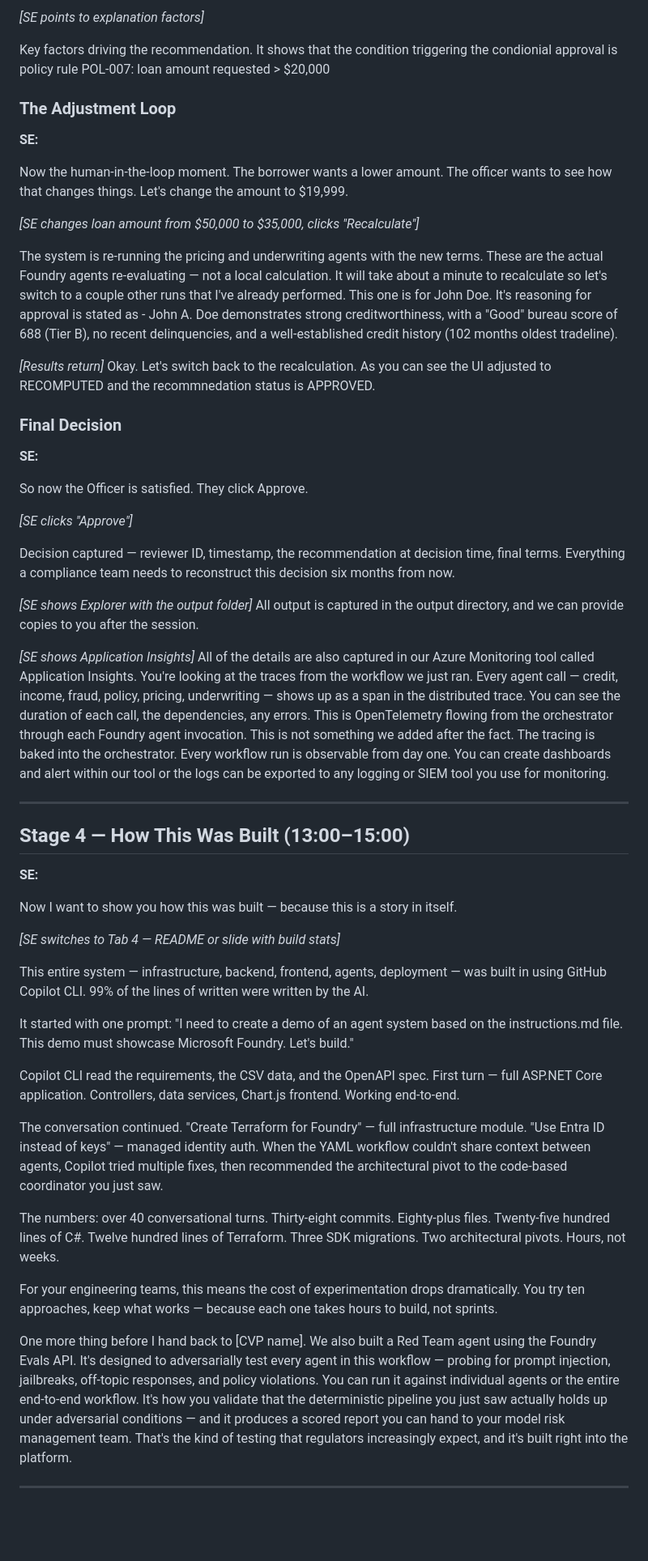
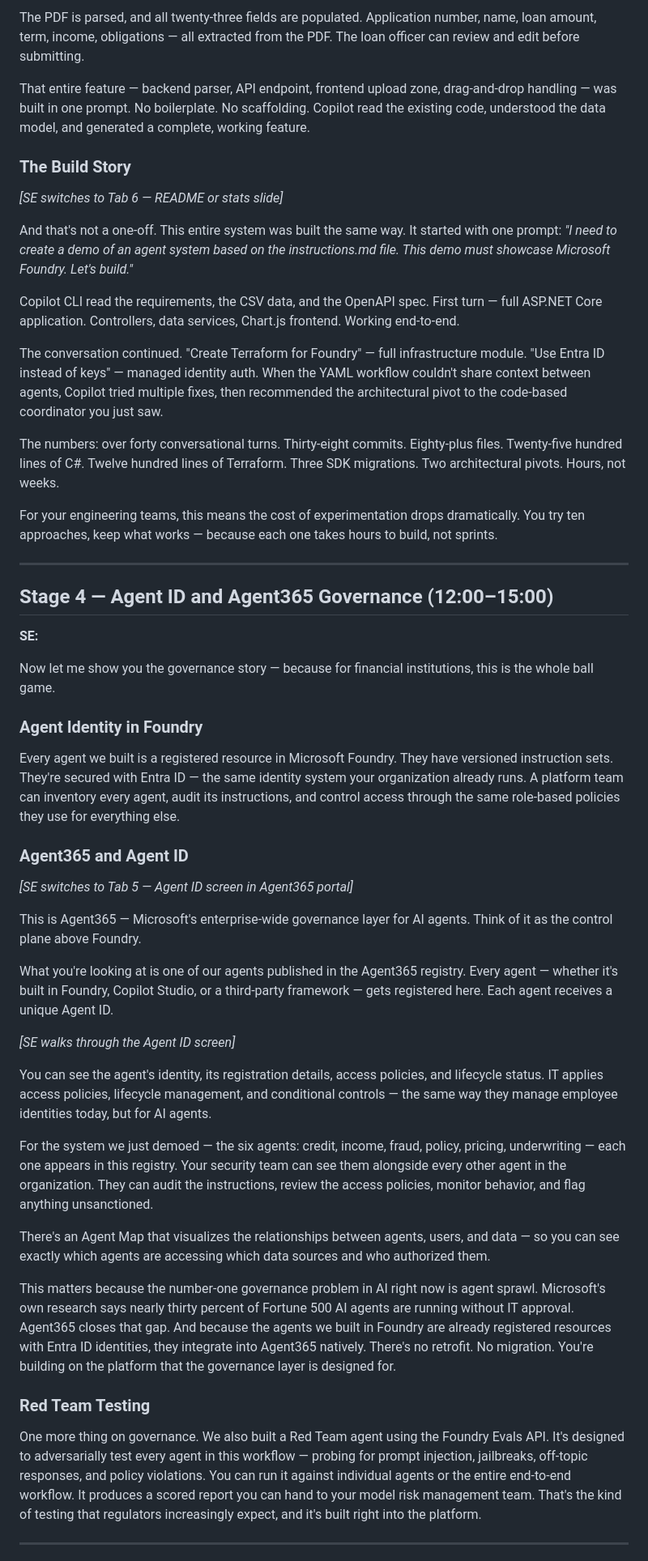
Before and after one commit to briandenicola/loan-originations-demo, a Markdown page: .assets/demo-transcript.md, the part around one of its changes. Shown at 81% size. Drawn GitHub-style; blank space fills up the shorter version.

```diff
--- a/.assets/demo-transcript.md
+++ b/.assets/demo-transcript.md
@@ -87,62 +122,55 @@ The sole condition to be resolved before approval is the standard collateral val
 
-*[SE points to explanation factors]*
+The PDF is parsed, and all twenty-three fields are populated. Application number, name, loan amount, term, income, obligations — all extracted from the PDF. The loan officer can review and edit before submitting.
 
-Key factors driving the recommendation. It shows that the condition triggering the condionial approval is policy rule POL-007: loan amount requested > $20,000
+That entire feature — backend parser, API endpoint, frontend upload zone, drag-and-drop handling — was built in one prompt. No boilerplate. No scaffolding. Copilot read the existing code, understood the data model, and generated a complete, working feature.
 
-### The Adjustment Loop
+### The Build Story
 
-**SE:**
+*[SE switches to Tab 6 — README or stats slide]*
 
-Now the human-in-the-loop moment. The borrower wants a lower amount. The officer wants to see how that changes things. Let's change the amount to $19,999.
-
-*[SE changes loan amount from $50,000 to $35,000, clicks "Recalculate"]*
-
-The system is re-running the pricing and underwriting agents with the new terms. These are the actual Foundry agents re-evaluating — not a local calculation.  It will take about a minute to recalculate so let's switch to a couple other runs that I've already performed.  This one is for John Doe.  It's reasoning for approval is stated as - John A. Doe demonstrates strong creditworthiness, with a "Good" bureau score of 688 (Tier B), no recent delinquencies, and a well-established credit history (102 months oldest tradeline).
-
-*[Results return]*
-Okay. Let's switch back to the recalculation.  As you can see the UI adjusted to RECOMPUTED and the recommnedation status is APPROVED.
-
-### Final Decision
-
-**SE:**
-
-So now the Officer is satisfied. They click Approve.
-
-*[SE clicks "Approve"]*
-
-Decision captured — reviewer ID, timestamp, the recommendation at decision time, final terms. Everything a compliance team needs to reconstruct this decision six months from now.
-
-*[SE shows Explorer with the output folder]*
-All output is captured in the output directory, and we can provide copies to you after the session.
-
-
-*[SE shows Application Insights]*
-All of the details are also captured in our Azure Monitoring tool called Application Insights. You're looking at the traces from the workflow we just ran. Every agent call — credit, income, fraud, policy, pricing, underwriting — shows up as a span in the distributed trace. You can see the duration of each call, the dependencies, any errors. This is OpenTelemetry flowing from the orchestrator through each Foundry agent invocation. This is not something we added after the fact. The tracing is baked into the orchestrator. Every workflow run is observable from day one.
-You can create dashboards and alert within our tool or the logs can be exported to any logging or SIEM tool you use for monitoring.
-
----
-
-## Stage 4 — How This Was Built (13:00–15:00)
-
-**SE:**
-
-Now I want to show you how this was built — because this is a story in itself.
-
-*[SE switches to Tab 4 — README or slide with build stats]*
-
-This entire system — infrastructure, backend, frontend, agents, deployment — was built in using GitHub Copilot CLI. 99% of the lines of written were written by the AI.
-
-It started with one prompt: "I need to create a demo of an agent system based on the instructions.md file. This demo must showcase Microsoft Foundry. Let's build."
+And that's not a one-off. This entire system was built the same way. It started with one prompt: *"I need to create a demo of an agent system based on the instructions.md file. This demo must showcase Microsoft Foundry. Let's build."*
 
 Copilot CLI read the requirements, the CSV data, and the OpenAPI spec. First turn — full ASP.NET Core application. Controllers, data services, Chart.js frontend. Working end-to-end.
 
 The conversation continued. "Create Terraform for Foundry" — full infrastructure module. "Use Entra ID instead of keys" — managed identity auth. When the YAML workflow couldn't share context between agents, Copilot tried multiple fixes, then recommended the architectural pivot to the code-based coordinator you just saw.
 
-The numbers: over 40 conversational turns. Thirty-eight commits. Eighty-plus files. Twenty-five hundred lines of C#. Twelve hundred lines of Terraform. Three SDK migrations. Two architectural pivots. Hours, not weeks.
+The numbers: over forty conversational turns. Thirty-eight commits. Eighty-plus files. Twenty-five hundred lines of C#. Twelve hundred lines of Terraform. Three SDK migrations. Two architectural pivots. Hours, not weeks.
 
 For your engineering teams, this means the cost of experimentation drops dramatically. You try ten approaches, keep what works — because each one takes hours to build, not sprints.
 
-One more thing before I hand back to [CVP name]. We also built a Red Team agent using the Foundry Evals API. It's designed to adversarially test every agent in this workflow — probing for prompt injection, jailbreaks, off-topic responses, and policy violations. You can run it against individual agents or the entire end-to-end workflow. It's how you validate that the deterministic pipeline you just saw actually holds up under adversarial conditions — and it produces a scored report you can hand to your model risk management team. That's the kind of testing that regulators increasingly expect, and it's built right into the platform.
+---
+
+## Stage 4 — Agent ID and Agent365 Governance (12:00–15:00)
+
+**SE:**
+
+Now let me show you the governance story — because for financial institutions, this is the whole ball game.
+
+### Agent Identity in Foundry
+
+Every agent we built is a registered resource in Microsoft Foundry. They have versioned instruction sets. They're secured with Entra ID — the same identity system your organization already runs. A platform team can inventory every agent, audit its instructions, and control access through the same role-based policies they use for everything else.
+
+### Agent365 and Agent ID
+
+*[SE switches to Tab 5 — Agent ID screen in Agent365 portal]*
+
+This is Agent365 — Microsoft's enterprise-wide governance layer for AI agents. Think of it as the control plane above Foundry.
+
+What you're looking at is one of our agents published in the Agent365 registry. Every agent — whether it's built in Foundry, Copilot Studio, or a third-party framework — gets registered here. Each agent receives a unique Agent ID.
+
+*[SE walks through the Agent ID screen]*
+
+You can see the agent's identity, its registration details, access policies, and lifecycle status. IT applies access policies, lifecycle management, and conditional controls — the same way they manage employee identities today, but for AI agents.
+
+For the system we just demoed — the six agents: credit, income, fraud, policy, pricing, underwriting — each one appears in this registry. Your security team can see them alongside every other agent in the organization. They can audit the instructions, review the access policies, monitor behavior, and flag anything unsanctioned.
+
+There's an Agent Map that visualizes the relationships between agents, users, and data — so you can see exactly which agents are accessing which data sources and who authorized them.
+
+This matters because the number-one governance problem in AI right now is agent sprawl. Microsoft's own research says nearly thirty percent of Fortune 500 AI agents are running without IT approval. Agent365 closes that gap. And because the agents we built in Foundry are already registered resources with Entra ID identities, they integrate into Agent365 natively. There's no retrofit. No migration. You're building on the platform that the governance layer is designed for.
+
+### Red Team Testing
+
+One more thing on governance. We also built a Red Team agent using the Foundry Evals API. It's designed to adversarially test every agent in this workflow — probing for prompt injection, jailbreaks, off-topic responses, and policy violations. You can run it against individual agents or the entire end-to-end workflow. It produces a scored report you can hand to your model risk management team. That's the kind of testing that regulators increasingly expect, and it's built right into the platform.
 
 ---
 
```
Also changed, not shown: other parts of .assets/demo-transcript.md (+118 -73 lines).
